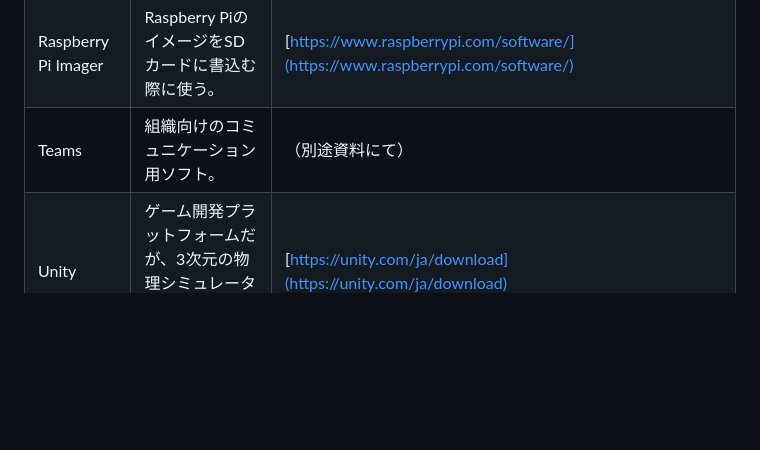
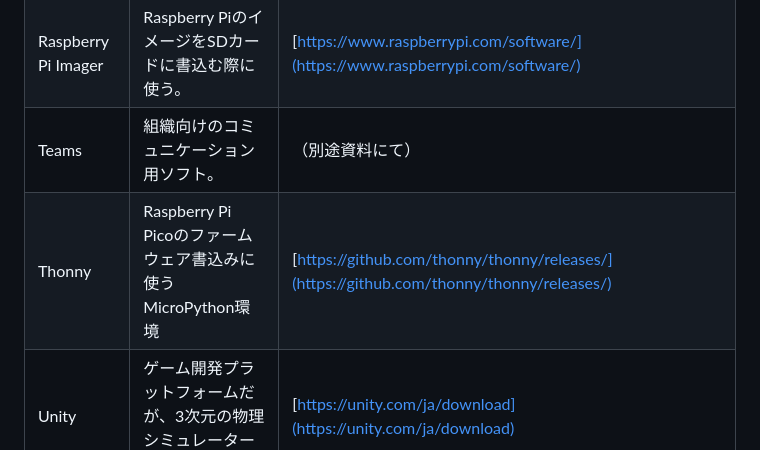
Before and after one commit to team-osaka-hightech/CampusLifeInfo, a Markdown page: SoftwareListForClasses.md, the part around the change. GitHub-like rendering; blank space fills up the shorter version.

Commit message:
Add Thonny link

```diff
--- a/SoftwareListForClasses.md
+++ b/SoftwareListForClasses.md
@@ -22,6 +22,7 @@
 | Processing | ビジュアルデザイン作成のための統合開発環境。 | [https://processing.org/download](https://processing.org/download) |
 | Raspberry Pi Imager | Raspberry PiのイメージをSDカードに書込む際に使う。 | [https://www.raspberrypi.com/software/](https://www.raspberrypi.com/software/) |
 | Teams | 組織向けのコミュニケーション用ソフト。 | （別途資料にて） |
+| Thonny | Raspberry Pi Picoのファームウェア書込みに使うMicroPython環境 | [https://github.com/thonny/thonny/releases/](https://github.com/thonny/thonny/releases/) |
 | Unity | ゲーム開発プラットフォームだが、3次元の物理シミュレーターとしても使う。 | [https://unity.com/ja/download](https://unity.com/ja/download) |
 | Visual Studio | 様々なプログラミング言語に対応した統合開発環境。 | [https://visualstudio.microsoft.com/ja/downloads/](https://visualstudio.microsoft.com/ja/downloads/) |
 | VLC media player | 様々な形式の動画や音楽を再生できるメディアプレイヤー。 | [https://www.videolan.org/vlc/index.ja.html](https://www.videolan.org/vlc/index.ja.html) |
```
